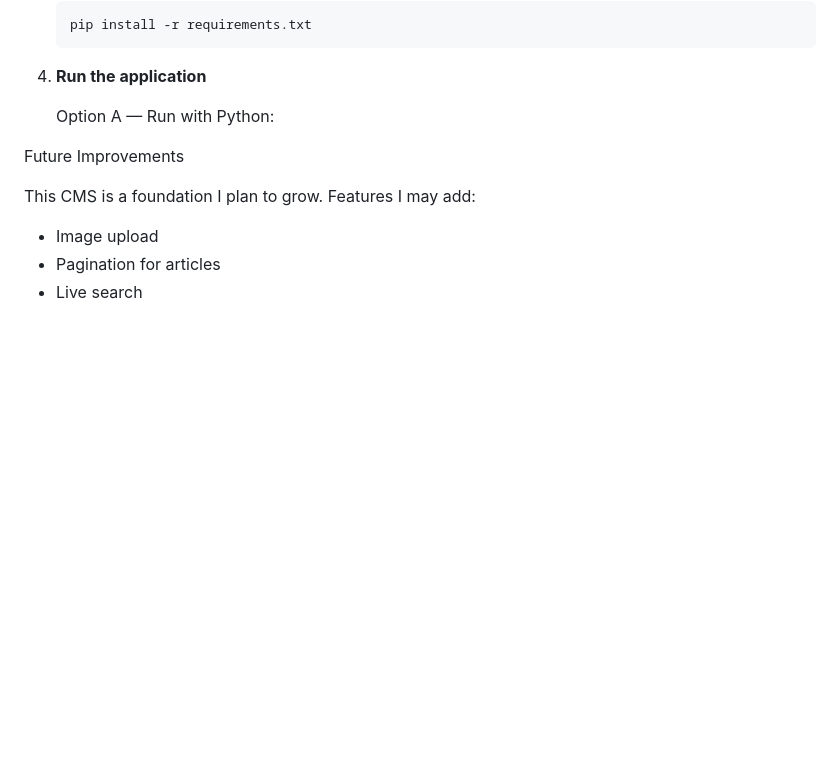
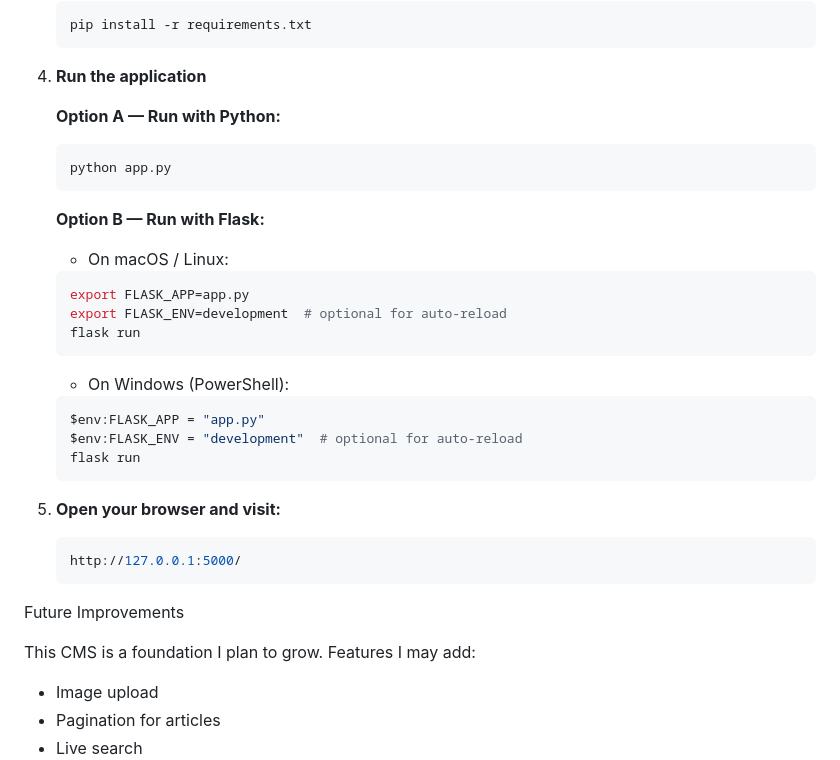
Before and after one commit to Andyjingliu/cs50-final, a Markdown page: README.md, the part around the change. GitHub-like rendering; blank space fills up the shorter version.

Commit message:
Update READMD.md Markdown

````diff
--- a/README.md
+++ b/README.md
@@ -220,7 +220,35 @@ Technologies Used
 
 4. **Run the application**
 
-   Option A — Run with Python:
+   **Option A — Run with Python:**
+
+   ```bash
+   python app.py
+   ```
+
+   **Option B — Run with Flask:**
+
+   - On macOS / Linux:
+
+   ```bash
+   export FLASK_APP=app.py
+   export FLASK_ENV=development  # optional for auto-reload
+   flask run
+   ```
+
+   - On Windows (PowerShell):
+
+   ```bash
+   $env:FLASK_APP = "app.py"
+   $env:FLASK_ENV = "development"  # optional for auto-reload
+   flask run
+   ```
+
+5. **Open your browser and visit:**
+
+   ```bash
+   http://127.0.0.1:5000/
+   ```
 
 Future Improvements
 
````
